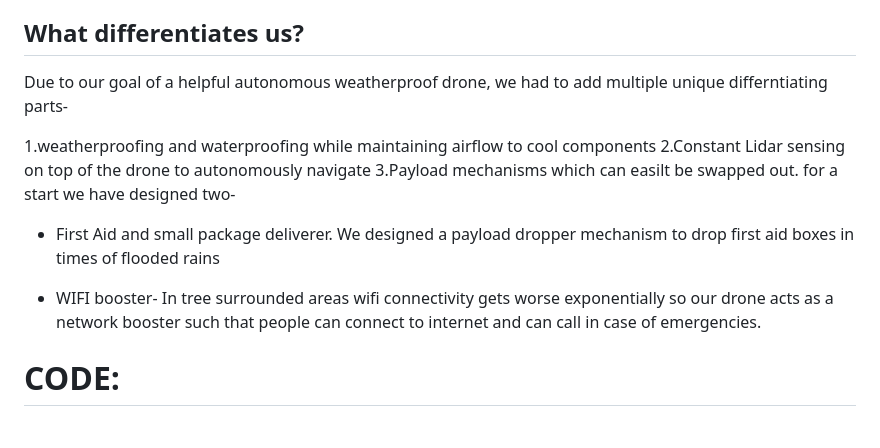
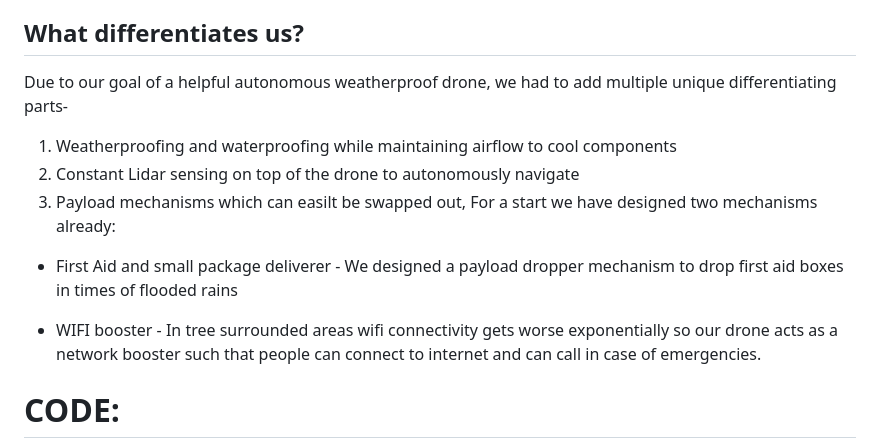
Before and after one commit to Daksh-Saksena/Street-Safe, a Markdown page: README.md, the part around the change. Drawn GitHub-style.

```diff
--- a/README.md
+++ b/README.md
@@ -6,15 +6,15 @@ So there are 2 parts of our Project, the physical design and drone , and the fro
 # DRONE:
 We designed the entire custom model including electronics in fusion and made a wiring diagram including all the components and the wiring.
 ## What differentiates us?
-Due to our goal of a helpful autonomous weatherproof drone, we had to add multiple unique differntiating parts-
+Due to our goal of a helpful autonomous weatherproof drone, we had to add multiple unique differentiating parts-
 
-1.weatherproofing and waterproofing while maintaining airflow to cool components
-2.Constant Lidar sensing on top of the drone to autonomously navigate
-3.Payload mechanisms which can easilt be swapped out. for a start we have designed two-
+1. Weatherproofing and waterproofing while maintaining airflow to cool components
+2. Constant Lidar sensing on top of the drone to autonomously navigate
+3. Payload mechanisms which can easilt be swapped out, For a start we have designed two mechanisms already:
 
-* First Aid and small package deliverer. We designed a payload dropper mechanism to drop first aid boxes in times of flooded rains
+* First Aid and small package deliverer - We designed a payload dropper mechanism to drop first aid boxes in times of flooded rains
 
-* WIFI booster- In tree surrounded areas wifi connectivity gets worse exponentially so our drone acts as a network booster such that people can connect to internet and can call in case of emergencies.
+* WIFI booster - In tree surrounded areas wifi connectivity gets worse exponentially so our drone acts as a network booster such that people can connect to internet and can call in case of emergencies.
 
 # CODE:
 This codebase is split into two main parts:
```
